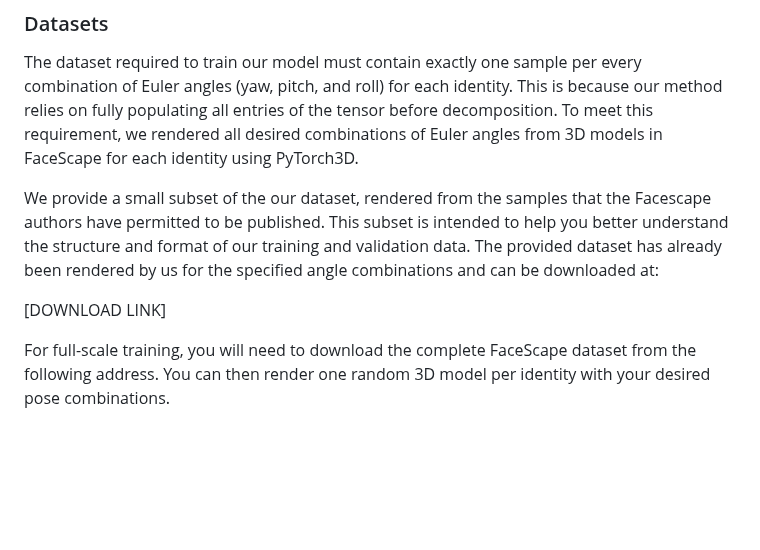
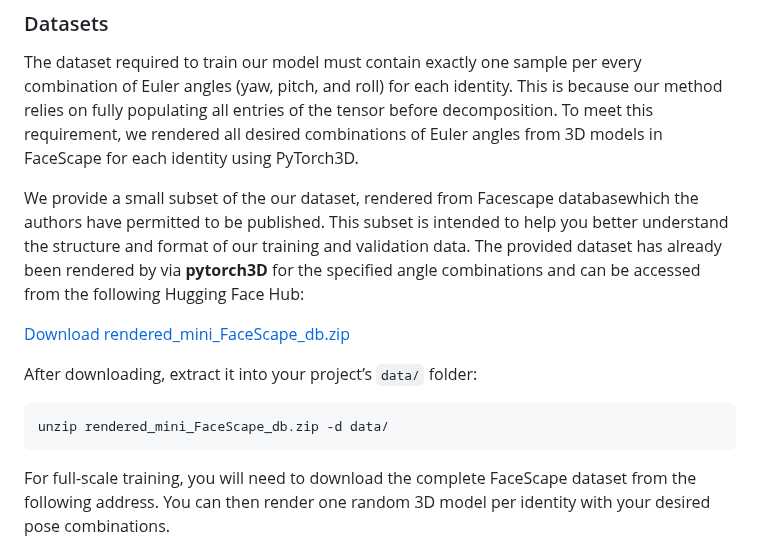
Before and after one commit to MahdiGhafoorian/NLML_HPE, a Markdown page: README.md, the part around one of its changes. GitHub-like rendering; blank space fills up the shorter version.

Commit message:
fix: add the link to mini rendered DB

````diff
--- a/README.md
+++ b/README.md
@@ -33,9 +34,15 @@ pip install -r requirements.txt
 
 The dataset required to train our model must contain exactly one sample per every combination of Euler angles (yaw, pitch, and roll) for each identity. This is because our method relies on fully populating all entries of the tensor before decomposition. To meet this requirement, we rendered all desired combinations of Euler angles from 3D models in FaceScape for each identity using PyTorch3D.
 
-We provide a small subset of the our dataset, rendered from the samples that the Facescape authors have permitted to be published. This subset is intended to help you better understand the structure and format of our training and validation data. The provided dataset has already been rendered by us for the specified angle combinations and can be downloaded at:
+We provide a small subset of the our dataset, rendered from Facescape databasewhich the authors have permitted to be published. This subset is intended to help you better understand the structure and format of our training and validation data. The provided dataset has already been rendered by via **pytorch3D** for the specified angle combinations and can be accessed from the following Hugging Face Hub:
 
-[DOWNLOAD LINK]
+[Download rendered_mini_FaceScape_db.zip](https://huggingface.co/datasets/MahdiGhafourian/rendered_mini_FaceScape_db/resolve/main/rendered_mini_FaceScape_db.zip)
+
+After downloading, extract it into your project’s `data/` folder:
+
+```bash
+unzip rendered_mini_FaceScape_db.zip -d data/
+```
 
 For full-scale training, you will need to download the complete FaceScape dataset from the following address. You can then render one random 3D model per identity with your desired pose combinations.
 
````
Also changed, not shown: other parts of README.md (+1 -0 lines).
